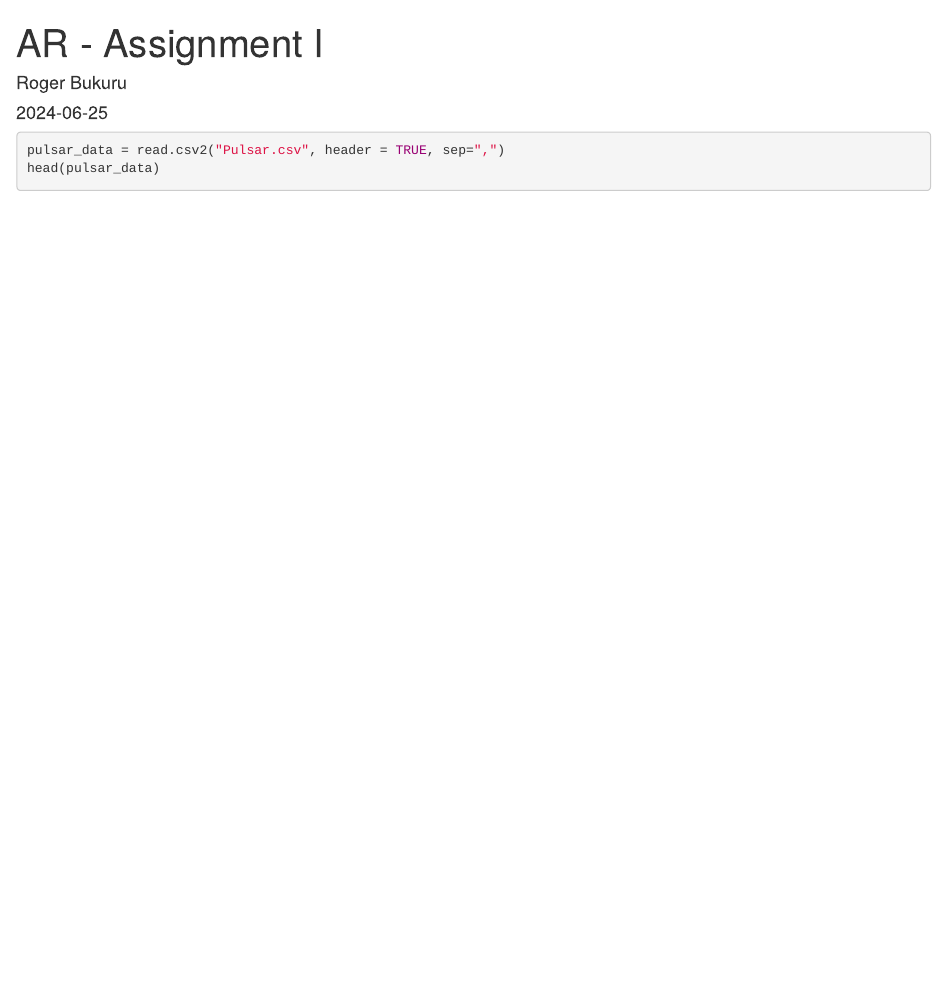
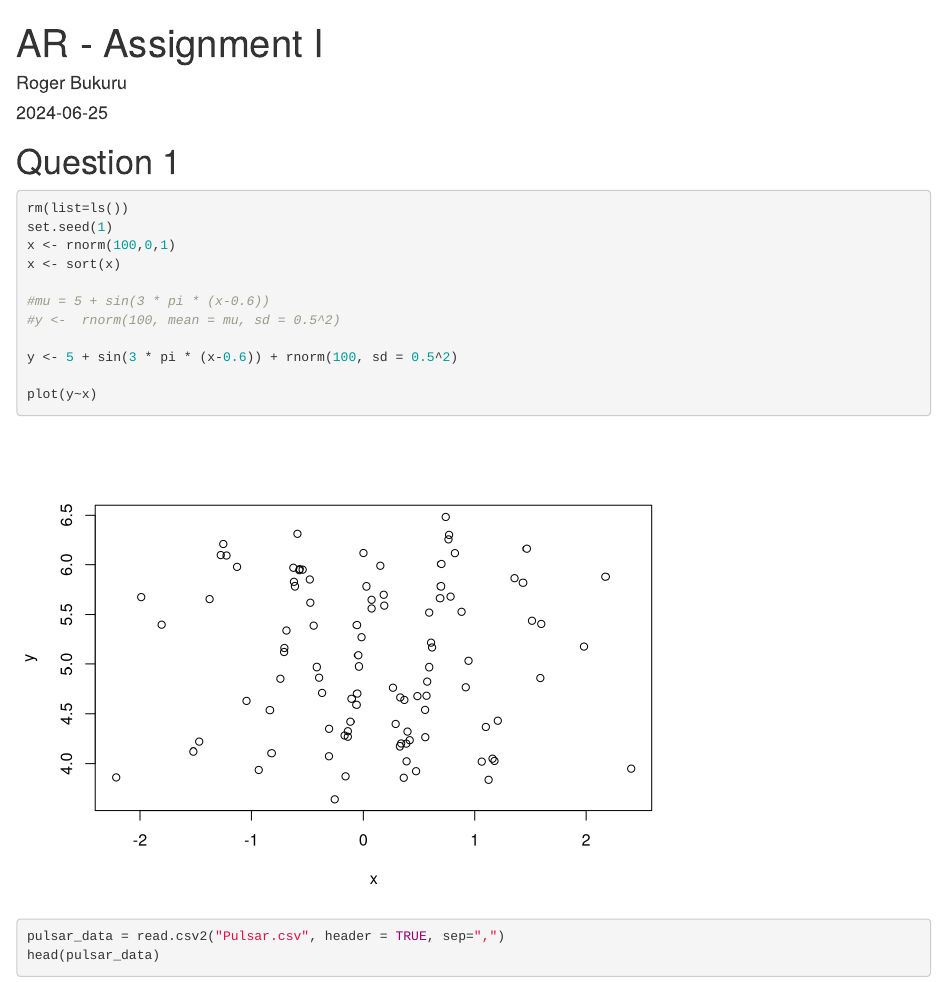
Before and after one commit to rogerbukuru/Advanced-Regression---Assignment-I, an R Markdown document (AR-AssignmentI.Rmd): the page in a window 1100 px wide, from its top. Rendered offline with R 4.5, knitr and Pandoc, with nearby package versions.

Commit message:
Started assignment

````diff
--- a/AR-AssignmentI.Rmd
+++ b/AR-AssignmentI.Rmd
@@ -9,7 +9,29 @@ output: html_document
 knitr::opts_chunk$set(echo = TRUE)
 ```
 
+# Question 1
+
+```{r}
+rm(list=ls())
+set.seed(1)
+x <- rnorm(100,0,1)
+x <- sort(x)
+
+#mu = 5 + sin(3 * pi * (x-0.6))
+#y <-  rnorm(100, mean = mu, sd = 0.5^2)
+
+y <- 5 + sin(3 * pi * (x-0.6)) + rnorm(100, sd = 0.5^2)
+
+plot(y~x)
+
+```
+
+
 ```{r}
 pulsar_data = read.csv2("Pulsar.csv", header = TRUE, sep=",")
 head(pulsar_data)
 ```
+
+```{r}
+
+```
````
